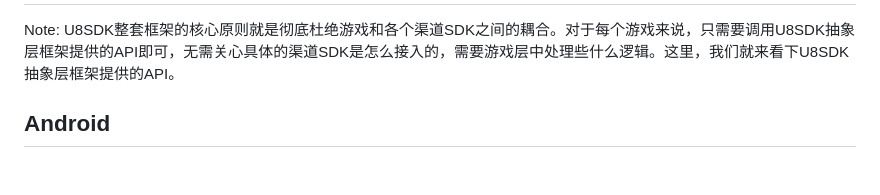
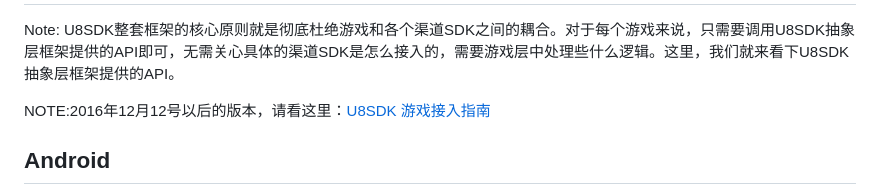
Before and after one commit to uustory/u8-xiaohei.github.com, a Markdown page: quickstart.md, the part around the change. Drawn GitHub-style; blank space fills up the shorter version.

```diff
--- a/quickstart.md
+++ b/quickstart.md
@@ -3,6 +3,7 @@
 
 Note: U8SDK整套框架的核心原则就是彻底杜绝游戏和各个渠道SDK之间的耦合。对于每个游戏来说，只需要调用U8SDK抽象层框架提供的API即可，无需关心具体的渠道SDK是怎么接入的，需要游戏层中处理些什么逻辑。这里，我们就来看下U8SDK抽象层框架提供的API。
 
+NOTE:2016年12月12号以后的版本，请看这里：[U8SDK 游戏接入指南](android_game_doc.md)
 
 Android
 --------
```
Also changed, not shown: android_custom_application.md (added, +102 -0 lines), android_game_doc.md (added, +511 -0 lines), navigation.md (+3 -0 lines), u8server_order.md (+4 -2 lines), images/android_demo.png (added), images/application_config.png (added), images/u8server_add_game.png (added), images/u8server_game_detail.png (added).
